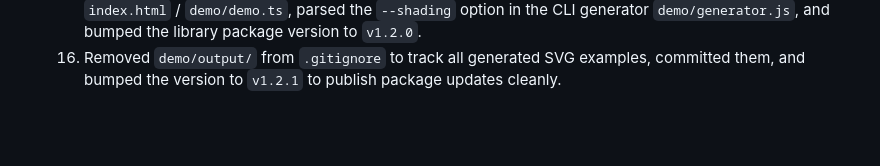
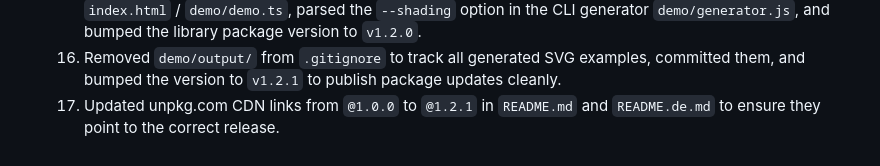
Before and after one commit to mlechner911/mlcheatmap, a Markdown page: .mlcai/WORKLOG.md, the part around the change. Rendered like a GitHub page; blank space fills up the shorter version.

Commit message:
docs: update WORKLOG.md to document CDN URL updates

```diff
--- a/.mlcai/WORKLOG.md
+++ b/.mlcai/WORKLOG.md
@@ -169,3 +169,4 @@
   14. Added a 3D Surface Mesh version of the workweek calendar month data as Example 42 in `demo/generate.sh` and successfully validated its generation.
   15. Implemented `shading?: boolean` option for mesh terrain rendering to optionally toggle 3D Lambertian light shading, returning flat base colors mapping directly to data values. Integrated the control checkbox in `index.html` / `demo/demo.ts`, parsed the `--shading` option in the CLI generator `demo/generator.js`, and bumped the library package version to `v1.2.0`.
   16. Removed `demo/output/` from `.gitignore` to track all generated SVG examples, committed them, and bumped the version to `v1.2.1` to publish package updates cleanly.
+  17. Updated unpkg.com CDN links from `@1.0.0` to `@1.2.1` in `README.md` and `README.de.md` to ensure they point to the correct release.
```
